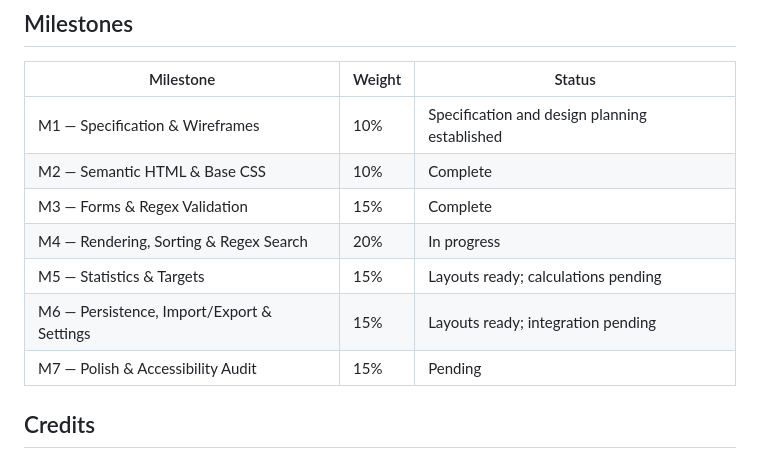
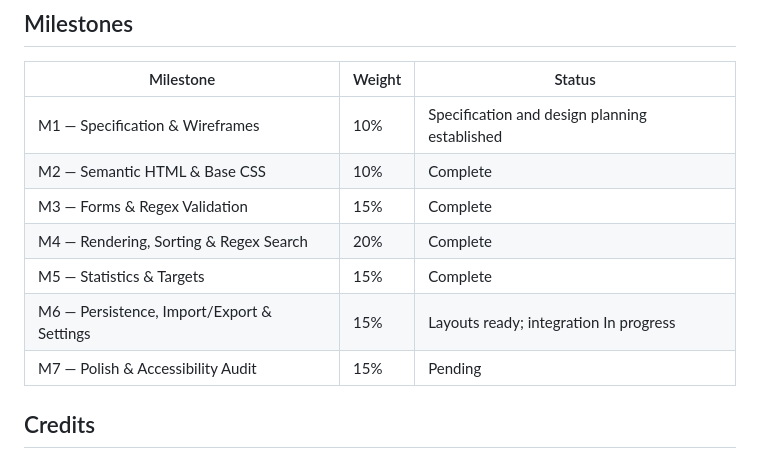
Before and after one commit to Ismael-Nd/Student-Life-Planner, a Markdown page: README.md, the part around the change. Rendered like a GitHub page.

Commit message:
feat: Update project status in README to reflect completion of M4 and M5

```diff
--- a/README.md
+++ b/README.md
@@ -141,9 +141,9 @@ Open `tests.html` through Live Server. Its 16 assertions cover validation, calen
 | M1 — Specification & Wireframes | 10% | Specification and design planning established |
 | M2 — Semantic HTML & Base CSS | 10% | Complete |
 | M3 — Forms & Regex Validation | 15% | Complete |
-| M4 — Rendering, Sorting & Regex Search | 20% | In progress |
-| M5 — Statistics & Targets | 15% | Layouts ready; calculations pending |
-| M6 — Persistence, Import/Export & Settings | 15% | Layouts ready; integration pending |
+| M4 — Rendering, Sorting & Regex Search | 20% | Complete |
+| M5 — Statistics & Targets | 15% | Complete |
+| M6 — Persistence, Import/Export & Settings | 15% | Layouts ready; integration In progress |
 | M7 — Polish & Accessibility Audit | 15% | Pending |
 
 ## Credits
```
